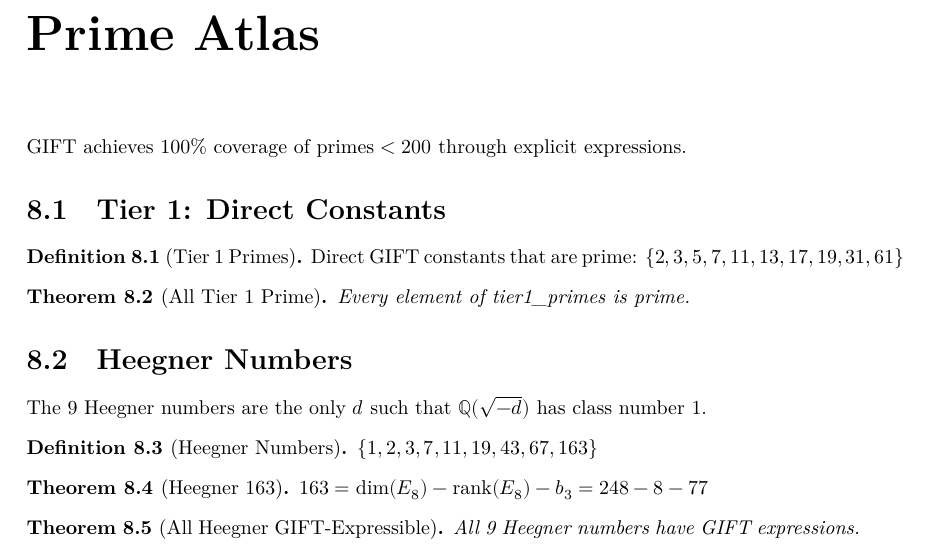
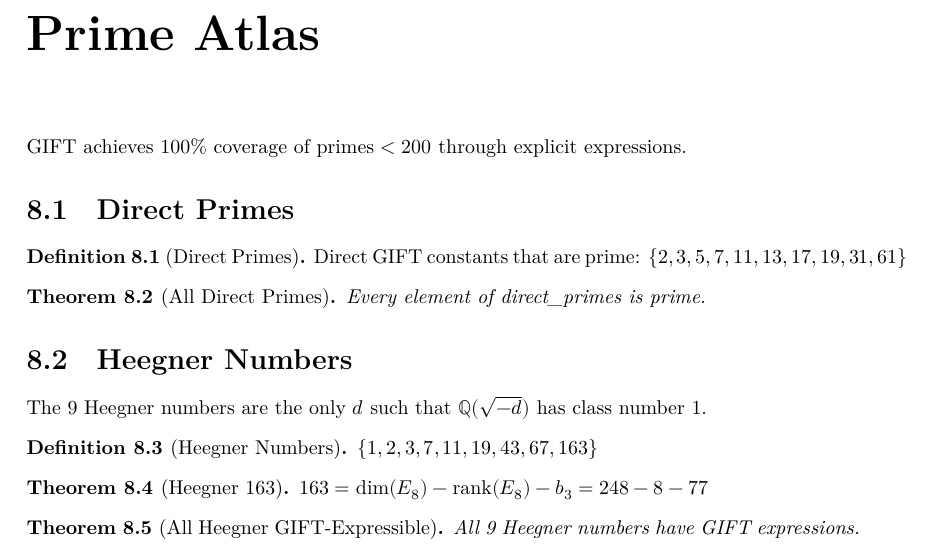
Before and after one commit to gift-framework/core, a LaTeX document (blueprint/src/print.tex, which reads blueprint/src/content.tex): part of page 16 of 24, cut so that both start at the same text. Compiled offline with XeLaTeX.

Commit message:
fix(docs): align root toolchain with Lean/, rename Tier1 to Direct
- Update root lean-toolchain from v4.14.0 to v4.27.0 to match Lean/
- Add rev pins to lakefile.toml for mathlib, checkdecls, doc-gen4
- Rename blueprint Primes.Tier1 references to Primes.Direct (matches code)
- Update version strings from v3.3.6 to v3.3.12

The documentation 404 was caused by lean-toolchain version mismatch.
The orphaned "tier1_prime" nodes were due to blueprint using old namespace.

```diff
--- a/blueprint/src/content.tex
+++ b/blueprint/src/content.tex
@@ -756,19 +756,19 @@ A remarkable discovery: Fibonacci and Lucas numbers map exactly to GIFT constant
 
 GIFT achieves 100\% coverage of primes $< 200$ through explicit expressions.
 
-\section{Tier 1: Direct Constants}
+\section{Direct Primes}
 
-\begin{definition}[Tier 1 Primes]\label{def:tier1_primes}
-    \lean{GIFT.Primes.Tier1.tier1_primes}
+\begin{definition}[Direct Primes]\label{def:direct_primes}
+    \lean{GIFT.Primes.Direct.direct_primes}
     \leanok
     Direct GIFT constants that are prime: $\{2, 3, 5, 7, 11, 13, 17, 19, 31, 61\}$
 \end{definition}
 
-\begin{theorem}[All Tier 1 Prime]\label{thm:tier1_all_prime}
-    \lean{GIFT.Primes.Tier1.tier1_all_prime}
+\begin{theorem}[All Direct Primes]\label{thm:direct_all_prime}
+    \lean{GIFT.Primes.Direct.direct_all_prime}
     \leanok
-    \uses{def:tier1_primes}
-    Every element of tier1\_primes is prime.
+    \uses{def:direct_primes}
+    Every element of direct\_primes is prime.
 \end{theorem}
 
 \section{Heegner Numbers}
```
Also changed, not shown: home_page/index.md (+1 -1 lines), lakefile.toml (+8 -1 lines), 3 other files.
